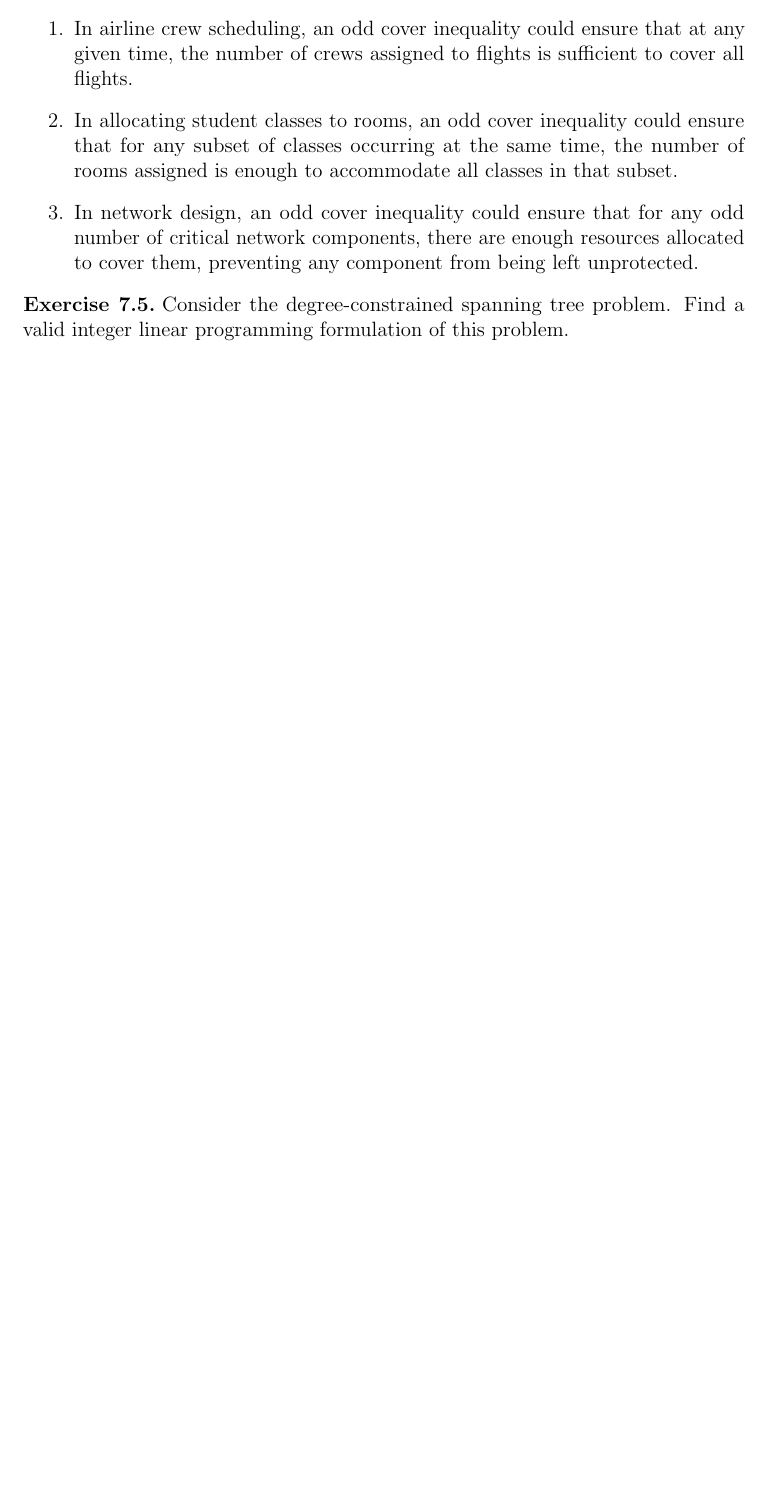
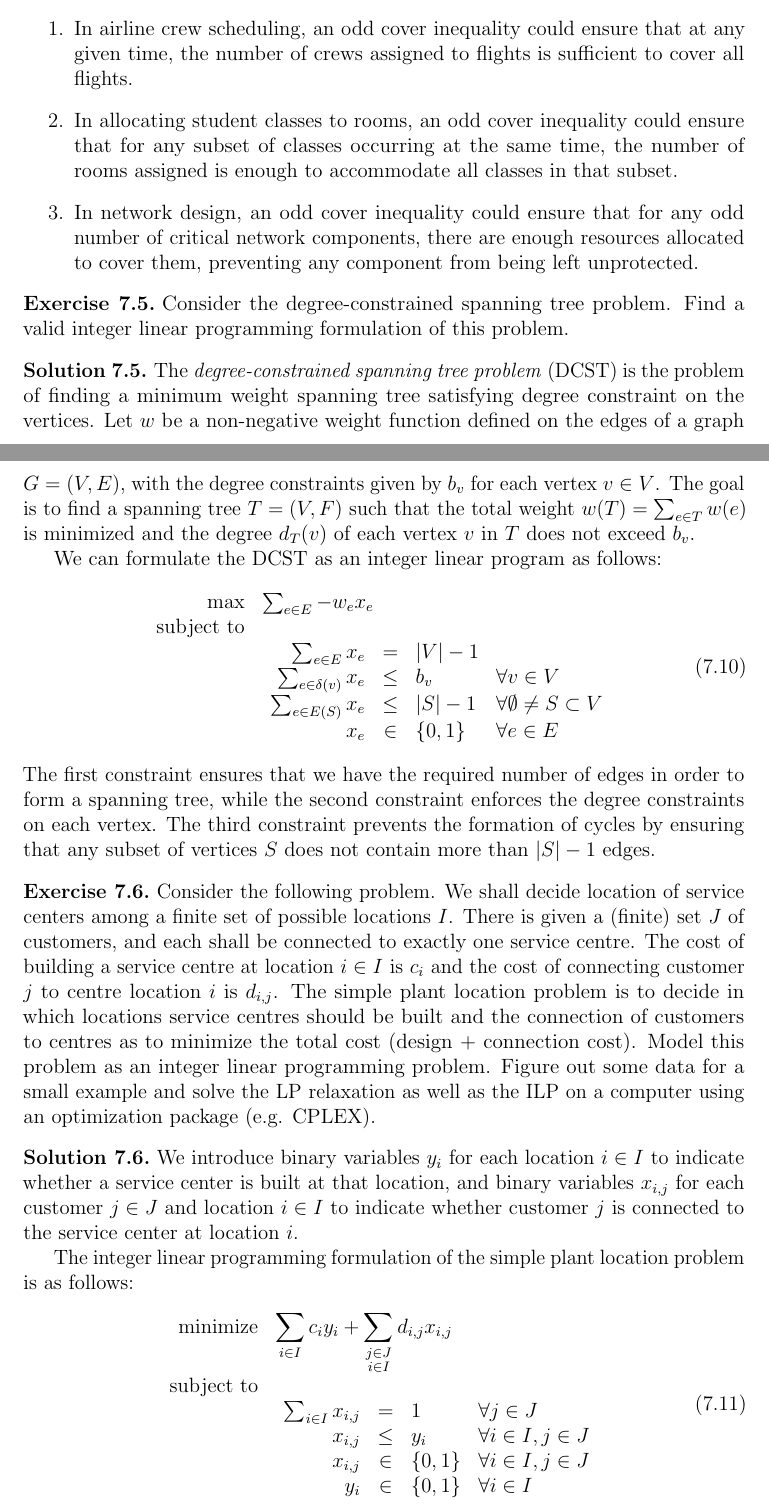
Before and after one commit to augustfe/MAT4120, a LaTeX paper (doc/main.tex, which reads doc/combinatorial/exercises.tex): part of page 50 of 50 before the commit and two parts of pages 50 and 51 of 52 after it, the two joined at a grey line, cut so that both start at the same text, the shorter picture padded with empty space. Compiled offline with pdfLaTeX.

Commit message:
Add ILP and LP solver for exercise in comb

```diff
--- a/doc/combinatorial/exercises.tex
+++ b/doc/combinatorial/exercises.tex
@@ -148,3 +148,54 @@
   Consider the degree-constrained spanning tree problem.
   Find a valid integer linear programming formulation of this problem.
 \end{exercise}
+
+\begin{solution}
+  The \emph{degree-constrained spanning tree problem} (DCST) is the problem of finding a minimum weight spanning tree satisfying degree constraint on the vertices.
+  Let $w$ be a non-negative weight function defined on the edges of a graph $G = (V, E)$, with the degree constraints given by $b_v$ for each vertex $v \in V$.
+  The goal is to find a spanning tree $T = (V, F)$ such that the total weight $w(T) = \sum_{e \in T} w(e)$ is minimized and the degree $d_T(v)$ of each vertex $v$ in $T$ does not exceed $b_v$.
+
+  We can formulate the DCST as an integer linear program as follows:
+  \begin{equation}
+    \begin{array}{rl}
+      \text{max} & \sum_{e \in E} -w_e x_e \\
+      \text{subject to} & \\
+      &
+      \begin{array}{rcll}
+        \sum_{e \in E} x_e & = & \abs{V} - 1 \\
+        \sum_{e \in \delta(v)} x_e & \leq & b_v & \forall v \in V \\
+        \sum_{e \in E(S)} x_e & \leq & \abs{S} - 1 & \forall \emptyset \neq S \subset V \\
+        x_e & \in & \{0, 1\} & \forall e \in E
+      \end{array}
+    \end{array}
+  \end{equation}
+  The first constraint ensures that we have the required number of edges in order to form a spanning tree, while the second constraint enforces the degree constraints on each vertex.
+  The third constraint prevents the formation of cycles by ensuring that any subset of vertices $S$ does not contain more than $\abs{S} - 1$ edges.
+\end{solution}
+
+\begin{exercise}
+  Consider the following problem.
+  We shall decide location of service centers among a finite set of possible locations $I$.
+  There is given a (finite) set $J$ of customers, and each shall be connected to exactly one service centre.
+  The cost of building a service centre at location $i \in I$ is $c_i$ and the cost of connecting customer $j$ to centre location $i$ is $d_{i,j}$.
+  The simple plant location problem is to decide in which locations service centres should be built and the connection of customers to centres as to minimize the total cost (design + connection cost).
+  Model this problem as an integer linear programming problem.
+  Figure out some data for a small example and solve the LP relaxation as well as the ILP on a computer using an optimization package (e.g. CPLEX).
+\end{exercise}
+
+\begin{solution}
+  We introduce binary variables $y_i$ for each location $i \in I$ to indicate whether a service center is built at that location, and binary variables $x_{i,j}$ for each customer $j \in J$ and location $i \in I$ to indicate whether customer $j$ is connected to the service center at location $i$.
+
+  The integer linear programming formulation of the simple plant location problem is as follows:
+  \begin{equation}
+    \begin{array}{rl}
+      \text{minimize} & \displaystyle\sum_{i \in I} c_i y_i + \sum_{\substack{j \in J \\ i \in I}} d_{i,j} x_{i,j} \\
+      \text{subject to} & \\
+      &
+      \begin{array}{rcll}
+        \sum_{i \in I} x_{i,j} & = & 1 & \forall j \in J \\
+        x_{i,j} & \leq & y_i & \forall i \in I, j \in J \\
+        x_{i,j} & \in & \{0, 1\} & \forall i \in I, j \in J \\
+        y_i & \in & \{0, 1\} & \forall i \in I
+      \end{array}
+    \end{array}
+  \end{equation}
```
Also changed, not shown: pyproject.toml (+2 -0 lines), doc/combinatorial/exercises.tex (5 more changed lines), 2 other files.
